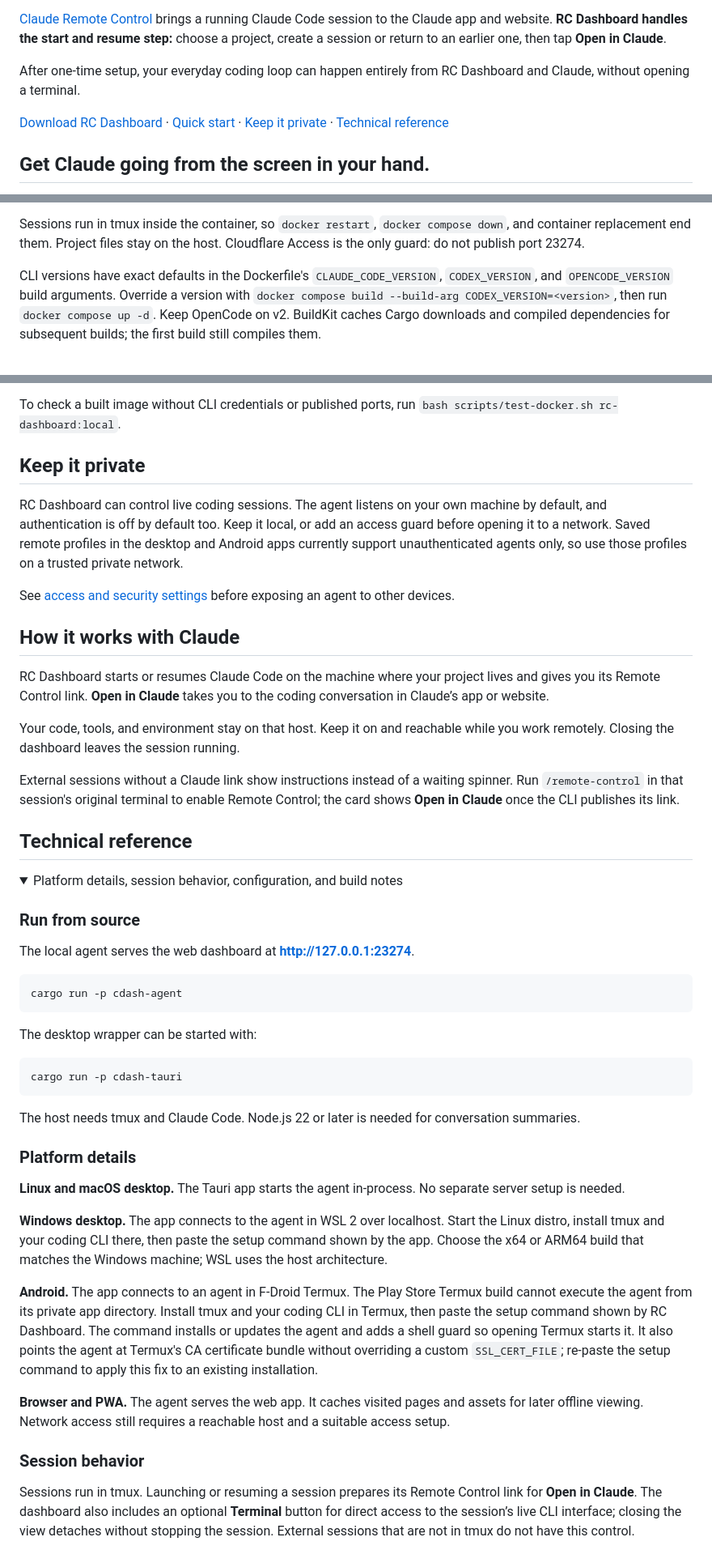
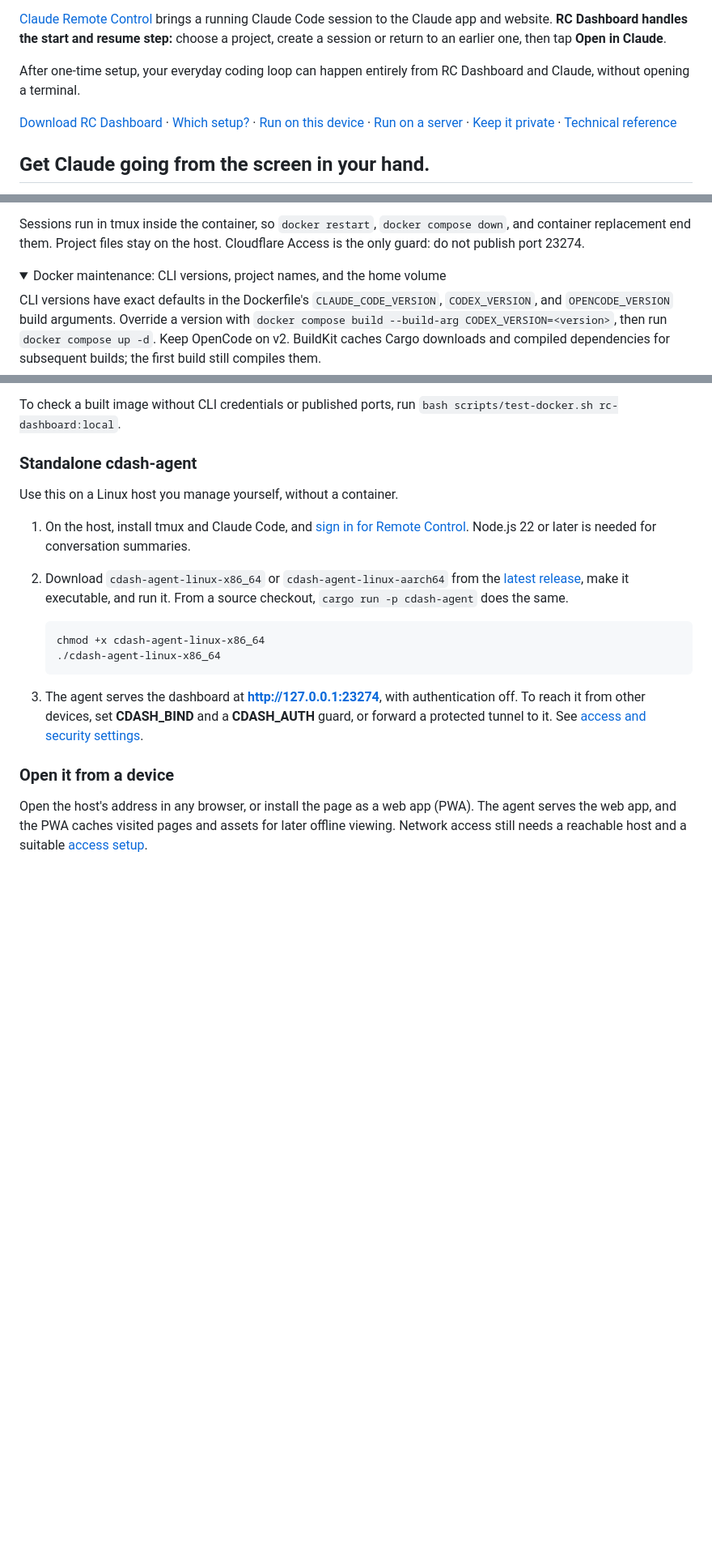
Before and after one commit to ptrkhh/claude-dashboard, a Markdown page: README.md, 3 parts joined by grey strips. Shown at 81% size. GitHub-like rendering; folded sections open; blank space fills up the shorter version.

```diff
--- a/README.md
+++ b/README.md
@@ -11,7 +11,7 @@
 
 After one-time setup, your everyday coding loop can happen entirely from RC Dashboard and Claude, without opening a terminal.
 
-[Download RC Dashboard](https://github.com/ptrkhh/claude-dashboard/releases/latest) · [Quick start](#quick-start) · [Keep it private](#keep-it-private) · [Technical reference](#technical-reference)
+[Download RC Dashboard](https://github.com/ptrkhh/claude-dashboard/releases/latest) · [Which setup?](#which-setup-do-i-need) · [Run on this device](#run-on-this-device) · [Run on a server](#run-on-a-server) · [Keep it private](#keep-it-private) · [Technical reference](#technical-reference)
 
 ## Get Claude going from the screen in your hand.
 
@@ -79,6 +113,9 @@ The agent runs as `node` with passwordless `sudo`, so project dependencies can b
 
 Sessions run in tmux inside the container, so `docker restart`, `docker compose down`, and container replacement end them. Project files stay on the host. Cloudflare Access is the only guard: do not publish port 23274.
 
+<details>
+<summary>Docker maintenance: CLI versions, project names, and the home volume</summary>
+
 CLI versions have exact defaults in the Dockerfile's `CLAUDE_CODE_VERSION`, `CODEX_VERSION`, and `OPENCODE_VERSION` build arguments. Override a version with `docker compose build --build-arg CODEX_VERSION=<version>`, then run `docker compose up -d`. Keep OpenCode on v2. BuildKit caches Cargo downloads and compiled dependencies for subsequent builds; the first build still compiles them.
 
 Use a separate tunnel for each independent dashboard stack. Cloudflare supports multiple connectors as replicas, but they must serve the same dashboard deployment; connectors pointing at independent stacks can send users to different code and session state. The default Compose project name is `cdash`; `-p` and `COMPOSE_PROJECT_NAME` can override it.
@@ -96,48 +133,21 @@ Replace `old-project_home` with the existing home volume's name, then start the
 
 To check a built image without CLI credentials or published ports, run `bash scripts/test-docker.sh rc-dashboard:local`.
 
-## Keep it private
+</details>
 
-RC Dashboard can control live coding sessions. The agent listens on your own machine by default, and authentication is off by default too. Keep it local, or add an access guard before opening it to a network. Saved remote profiles in the desktop and Android apps currently support unauthenticated agents only, so use those profiles on a trusted private network.
+### Standalone cdash-agent
 
-See [access and security settings](#access-and-security-settings) before exposing an agent to other devices.
+Use this on a Linux host you manage yourself, without a container.
 
-## How it works with Claude
+1. On the host, install tmux and Claude Code, and [sign in for Remote Control](https://code.claude.com/docs/en/remote-control#requirements). Node.js 22 or later is needed for conversation summaries.
+2. Download `cdash-agent-linux-x86_64` or `cdash-agent-linux-aarch64` from the [latest release](https://github.com/ptrkhh/claude-dashboard/releases/latest), make it executable, and run it. From a source checkout, `cargo run -p cdash-agent` does the same.
 
-RC Dashboard starts or resumes Claude Code on the machine where your project lives and gives you its Remote Control link. **Open in Claude** takes you to the coding conversation in Claude’s app or website.
+       chmod +x cdash-agent-linux-x86_64
+       ./cdash-agent-linux-x86_64
 
-Your code, tools, and environment stay on that host. Keep it on and reachable while you work remotely. Closing the dashboard leaves the session running.
+3. The agent serves the dashboard at **http://127.0.0.1:23274**, with authentication off. To reach it from other devices, set **CDASH_BIND** and a **CDASH_AUTH** guard, or forward a protected tunnel to it. See [access and security settings](#access-and-security-settings).
 
-External sessions without a Claude link show instructions instead of a waiting spinner. Run `/remote-control` in that session's original terminal to enable Remote Control; the card shows **Open in Claude** once the CLI publishes its link.
+### Open it from a device
 
-## Technical reference
+Open the host's address in any browser, or install the page as a web app (PWA). The agent serves the web app, and the PWA caches visited pages and assets for later offline viewing. Network access still needs a reachable host and a suitable [access setup](#access-and-security-settings).
 
-<details>
-<summary>Platform details, session behavior, configuration, and build notes</summary>
-
-### Run from source
-
-The local agent serves the web dashboard at <strong>http://127.0.0.1:23274</strong>.
-
-    cargo run -p cdash-agent
-
-The desktop wrapper can be started with:
-
-    cargo run -p cdash-tauri
-
-The host needs tmux and Claude Code. Node.js 22 or later is needed for conversation summaries.
-
-### Platform details
-
-**Linux and macOS desktop.** The Tauri app starts the agent in-process. No separate server setup is needed.
-
-**Windows desktop.** The app connects to the agent in WSL 2 over localhost. Start the Linux distro, install tmux and your coding CLI there, then paste the setup command shown by the app. Choose the x64 or ARM64 build that matches the Windows machine; WSL uses the host architecture.
-
-**Android.** The app connects to an agent in F-Droid Termux. The Play Store Termux build cannot execute the agent from its private app directory. Install tmux and your coding CLI in Termux, then paste the setup command shown by RC Dashboard. The command installs or updates the agent and adds a shell guard so opening Termux starts it. It also points the agent at Termux's CA certificate bundle without overriding a custom `SSL_CERT_FILE`; re-paste the setup command to apply this fix to an existing installation.
-
-**Browser and PWA.** The agent serves the web app. It caches visited pages and assets for later offline viewing. Network access still requires a reachable host and a suitable access setup.
-
-### Session behavior
-
-Sessions run in tmux. Launching or resuming a session prepares its Remote Control link for **Open in Claude**. The dashboard also includes an optional **Terminal** button for direct access to the session’s live CLI interface; closing the view detaches without stopping the session. External sessions that are not in tmux do not have this control.
-
```
Also changed, not shown: other parts of README.md (+82 -26 lines).
